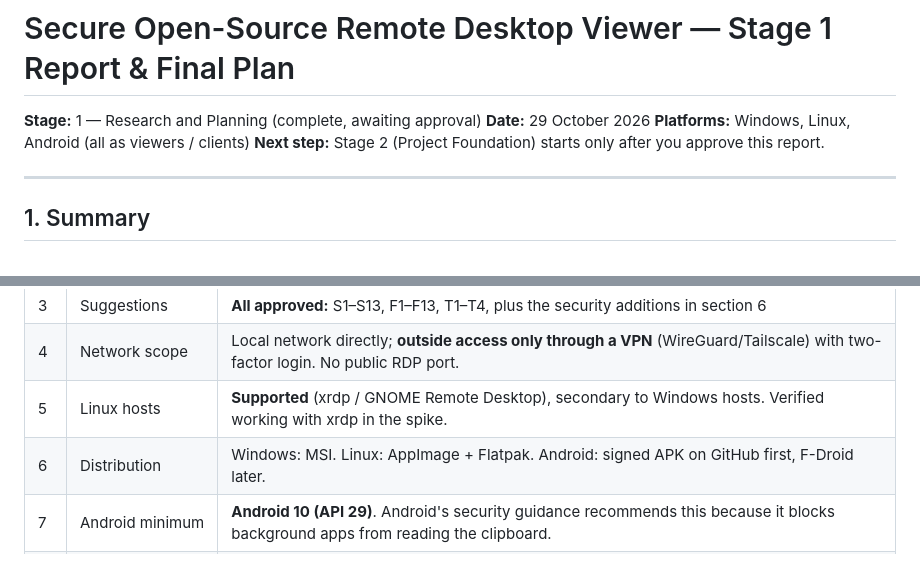
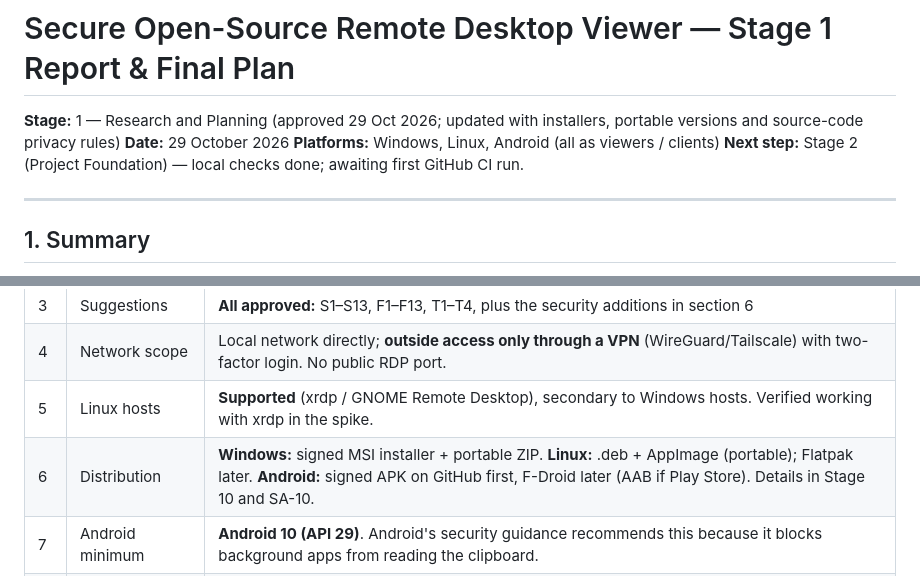
Before and after one commit to Bensalk/cipher-desk, a Markdown page: docs/plan/stage1-report.md, 2 parts joined by grey strips. Rendered like a GitHub page.

Commit message:
docs: update Stage 1 report status and distribution decision
Co-Authored-By: Claude Opus 5.5 <noreply@anthropic.com>

```diff
--- a/docs/plan/stage1-report.md
+++ b/docs/plan/stage1-report.md
@@ -1,9 +1,9 @@
 # Secure Open-Source Remote Desktop Viewer — Stage 1 Report & Final Plan
 
-**Stage:** 1 — Research and Planning (complete, awaiting approval)
+**Stage:** 1 — Research and Planning (approved 29 Oct 2026; updated with installers, portable versions and source-code privacy rules)
 **Date:** 29 October 2026
 **Platforms:** Windows, Linux, Android (all as viewers / clients)
-**Next step:** Stage 2 (Project Foundation) starts only after you approve this report.
+**Next step:** Stage 2 (Project Foundation) — local checks done; awaiting first GitHub CI run.
 
 ---
 
@@ -27,7 +27,7 @@
 | 3 | Suggestions | **All approved:** S1–S13, F1–F13, T1–T4, plus the security additions in section 6 |
 | 4 | Network scope | Local network directly; **outside access only through a VPN** (WireGuard/Tailscale) with two-factor login. No public RDP port. |
 | 5 | Linux hosts | **Supported** (xrdp / GNOME Remote Desktop), secondary to Windows hosts. Verified working with xrdp in the spike. |
-| 6 | Distribution | Windows: MSI. Linux: AppImage + Flatpak. Android: signed APK on GitHub first, F-Droid later. |
+| 6 | Distribution | **Windows:** signed MSI installer + portable ZIP. **Linux:** .deb + AppImage (portable); Flatpak later. **Android:** signed APK on GitHub first, F-Droid later (AAB if Play Store). Details in Stage 10 and SA-10. |
 | 7 | Android minimum | **Android 10 (API 29)**. Android's security guidance recommends this because it blocks background apps from reading the clipboard. |
 | 8 | Android background | Foreground-service notification with a **5-minute grace period**, then a clean disconnect with one-tap reconnect. |
 | 9 | Unattended defaults | **On:** biometric/PIN before using a saved password, and idle disconnect. |
```
